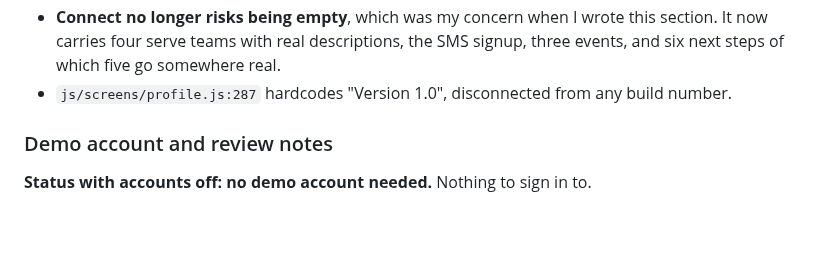
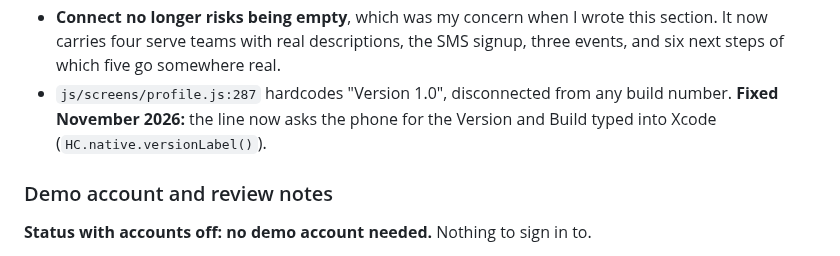
Before and after one commit to pgrooves/home-church, a Markdown page: APP_STORE_COMPLIANCE.md, the part around the change. GitHub-like rendering; blank space fills up the shorter version.

Commit message:
Audit notes: the hard coded Version 1.0 is fixed
Co-Authored-By: Claude Opus 5.5 <noreply@anthropic.com>
Claude-Session: https://claude.ai/code/session_017aP9bUEWWmmnKS4DhSmhUo

```diff
--- a/APP_STORE_COMPLIANCE.md
+++ b/APP_STORE_COMPLIANCE.md
@@ -770,7 +770,8 @@ Center** and **Group Vitals**.
   this section. It now carries four serve teams with real descriptions, the SMS
   signup, three events, and six next steps of which five go somewhere real.
 - `js/screens/profile.js:287` hardcodes "Version 1.0", disconnected from any
-  build number.
+  build number. **Fixed November 2026:** the line now asks the
+  phone for the Version and Build typed into Xcode (`HC.native.versionLabel()`).
 
 ### Demo account and review notes
 
```
Also changed, not shown: AUDIT.md (+2 -1 lines).
